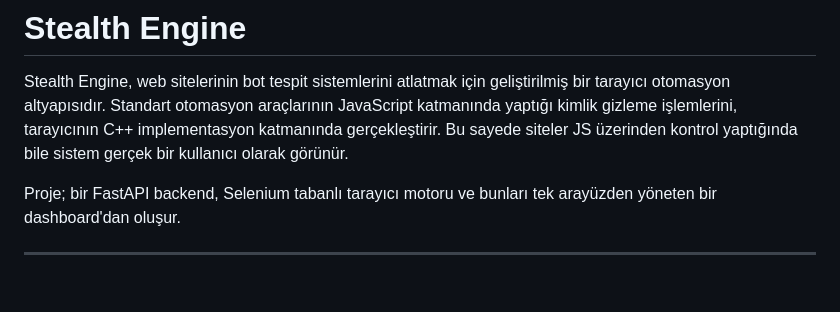
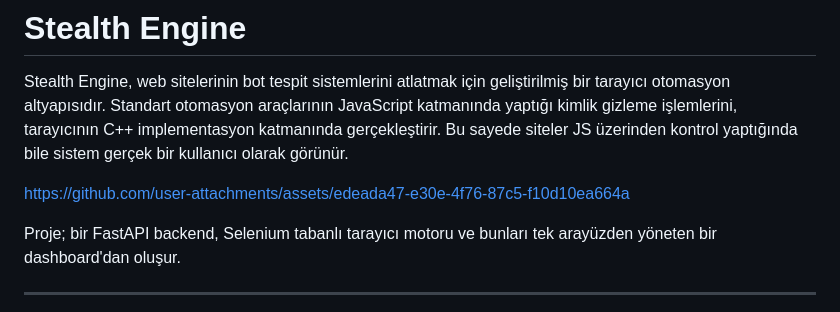
Before and after one commit to Eren-KIRMIZI/anti-detection-browser-automation, a Markdown page: README.md, the part around the change. Drawn GitHub-style; blank space fills up the shorter version.

```diff
--- a/README.md
+++ b/README.md
@@ -2,7 +2,7 @@
 
 Stealth Engine, web sitelerinin bot tespit sistemlerini atlatmak için geliştirilmiş bir tarayıcı otomasyon altyapısıdır. Standart otomasyon araçlarının JavaScript katmanında yaptığı kimlik gizleme işlemlerini, tarayıcının C++ implementasyon katmanında gerçekleştirir. Bu sayede siteler JS üzerinden kontrol yaptığında bile sistem gerçek bir kullanıcı olarak görünür.
 
-
+https://github.com/user-attachments/assets/edeada47-e30e-4f76-87c5-f10d10ea664a
 
 Proje; bir FastAPI backend, Selenium tabanlı tarayıcı motoru ve bunları tek arayüzden yöneten bir dashboard'dan oluşur.
 
```
